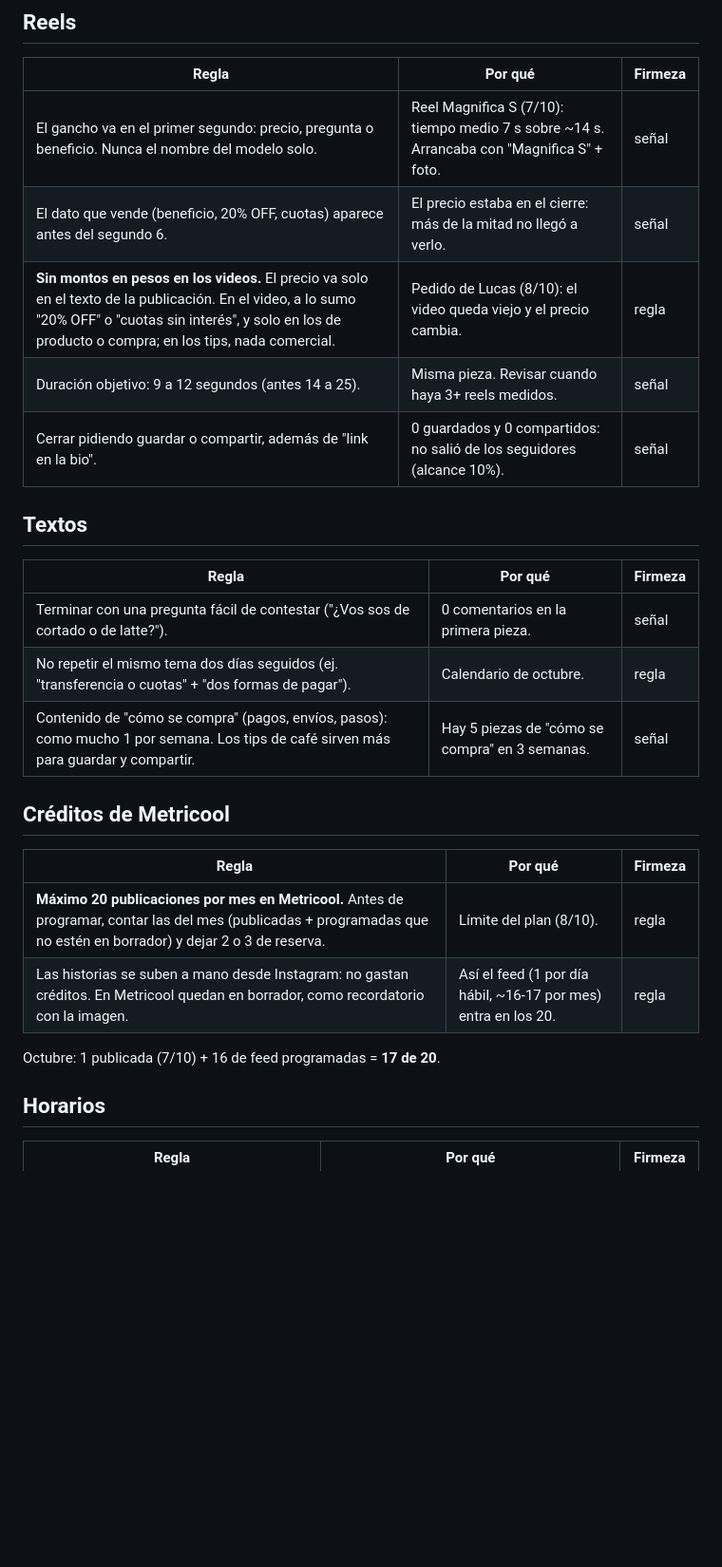
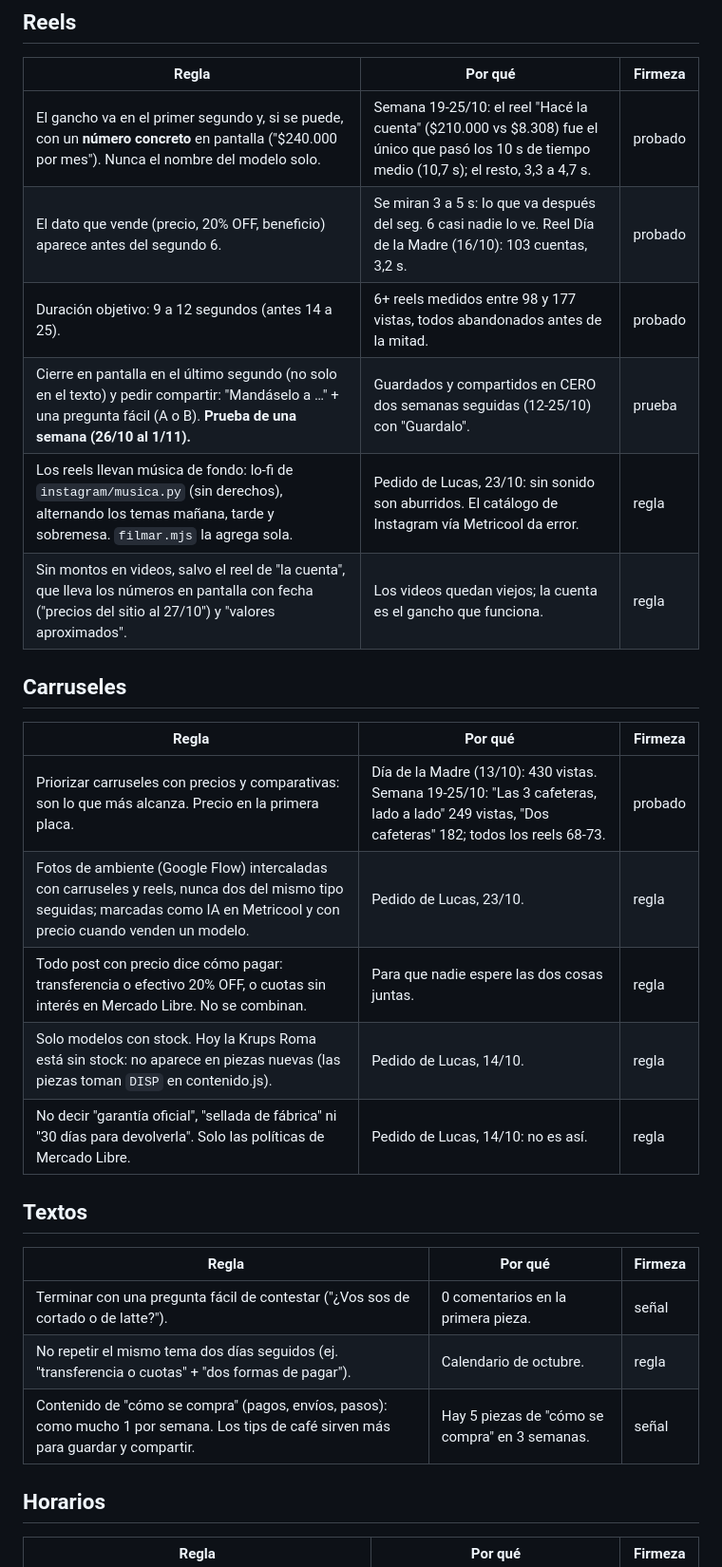
Before and after one commit to luquejeck/cafe-en-tu-casa, a Markdown page: reportes/APRENDIZAJES.md, the part around one of its changes. Shown at 95% size. Rendered like a GitHub page; blank space fills up the shorter version.

```diff
--- a/reportes/APRENDIZAJES.md
+++ b/reportes/APRENDIZAJES.md
@@ -10,11 +10,22 @@ Firmeza: **señal** (1–2 piezas) · **probado** (3+ piezas o 3+ semanas) · **
 
 | Regla | Por qué | Firmeza |
 |---|---|---|
-| El gancho va en el primer segundo: precio, pregunta o beneficio. Nunca el nombre del modelo solo. | Reel Magnifica S (7/10): tiempo medio 7 s sobre ~14 s. Arrancaba con "Magnifica S" + foto. | señal |
-| El dato que vende (beneficio, 20% OFF, cuotas) aparece antes del segundo 6. | El precio estaba en el cierre: más de la mitad no llegó a verlo. | señal |
-| **Sin montos en pesos en los videos.** El precio va solo en el texto de la publicación. En el video, a lo sumo "20% OFF" o "cuotas sin interés", y solo en los de producto o compra; en los tips, nada comercial. | Pedido de Lucas (8/10): el video queda viejo y el precio cambia. | regla |
-| Duración objetivo: 9 a 12 segundos (antes 14 a 25). | Misma pieza. Revisar cuando haya 3+ reels medidos. | señal |
-| Cerrar pidiendo guardar o compartir, además de "link en la bio". | 0 guardados y 0 compartidos: no salió de los seguidores (alcance 10%). | señal |
+| El gancho va en el primer segundo y, si se puede, con un **número concreto** en pantalla ("$240.000 por mes"). Nunca el nombre del modelo solo. | Semana 19-25/10: el reel "Hacé la cuenta" ($210.000 vs $8.308) fue el único que pasó los 10 s de tiempo medio (10,7 s); el resto, 3,3 a 4,7 s. | probado |
+| El dato que vende (precio, 20% OFF, beneficio) aparece antes del segundo 6. | Se miran 3 a 5 s: lo que va después del seg. 6 casi nadie lo ve. Reel Día de la Madre (16/10): 103 cuentas, 3,2 s. | probado |
+| Duración objetivo: 9 a 12 segundos (antes 14 a 25). | 6+ reels medidos entre 98 y 177 vistas, todos abandonados antes de la mitad. | probado |
+| Cierre en pantalla en el último segundo (no solo en el texto) y pedir compartir: "Mandáselo a …" + una pregunta fácil (A o B). **Prueba de una semana (26/10 al 1/11).** | Guardados y compartidos en CERO dos semanas seguidas (12-25/10) con "Guardalo". | prueba |
+| Los reels llevan música de fondo: lo-fi de `instagram/musica.py` (sin derechos), alternando los temas mañana, tarde y sobremesa. `filmar.mjs` la agrega sola. | Pedido de Lucas, 23/10: sin sonido son aburridos. El catálogo de Instagram vía Metricool da error. | regla |
+| Sin montos en videos, salvo el reel de "la cuenta", que lleva los números en pantalla con fecha ("precios del sitio al 27/10") y "valores aproximados". | Los videos quedan viejos; la cuenta es el gancho que funciona. | regla |
+
+## Carruseles
+
+| Regla | Por qué | Firmeza |
+|---|---|---|
+| Priorizar carruseles con precios y comparativas: son lo que más alcanza. Precio en la primera placa. | Día de la Madre (13/10): 430 vistas. Semana 19-25/10: "Las 3 cafeteras, lado a lado" 249 vistas, "Dos cafeteras" 182; todos los reels 68-73. | probado |
+| Fotos de ambiente (Google Flow) intercaladas con carruseles y reels, nunca dos del mismo tipo seguidas; marcadas como IA en Metricool y con precio cuando venden un modelo. | Pedido de Lucas, 23/10. | regla |
+| Todo post con precio dice cómo pagar: transferencia o efectivo 20% OFF, o cuotas sin interés en Mercado Libre. No se combinan. | Para que nadie espere las dos cosas juntas. | regla |
+| Solo modelos con stock. Hoy la Krups Roma está sin stock: no aparece en piezas nuevas (las piezas toman `DISP` en contenido.js). | Pedido de Lucas, 14/10. | regla |
+| No decir "garantía oficial", "sellada de fábrica" ni "30 días para devolverla". Solo las políticas de Mercado Libre. | Pedido de Lucas, 14/10: no es así. | regla |
 
 ## Textos
 
@@ -24,15 +35,6 @@ Firmeza: **señal** (1–2 piezas) · **probado** (3+ piezas o 3+ semanas) · **
 | No repetir el mismo tema dos días seguidos (ej. "transferencia o cuotas" + "dos formas de pagar"). | Calendario de octubre. | regla |
 | Contenido de "cómo se compra" (pagos, envíos, pasos): como mucho 1 por semana. Los tips de café sirven más para guardar y compartir. | Hay 5 piezas de "cómo se compra" en 3 semanas. | señal |
 
-## Créditos de Metricool
-
-| Regla | Por qué | Firmeza |
-|---|---|---|
-| **Máximo 20 publicaciones por mes en Metricool.** Antes de programar, contar las del mes (publicadas + programadas que no estén en borrador) y dejar 2 o 3 de reserva. | Límite del plan (8/10). | regla |
-| Las historias se suben a mano desde Instagram: no gastan créditos. En Metricool quedan en borrador, como recordatorio con la imagen. | Así el feed (1 por día hábil, ~16-17 por mes) entra en los 20. | regla |
-
-Octubre: 1 publicada (7/10) + 16 de feed programadas = **17 de 20**.
-
 ## Horarios
 
 | Regla | Por qué | Firmeza |
```
Also changed, not shown: other parts of reportes/APRENDIZAJES.md (+13 -27 lines).
